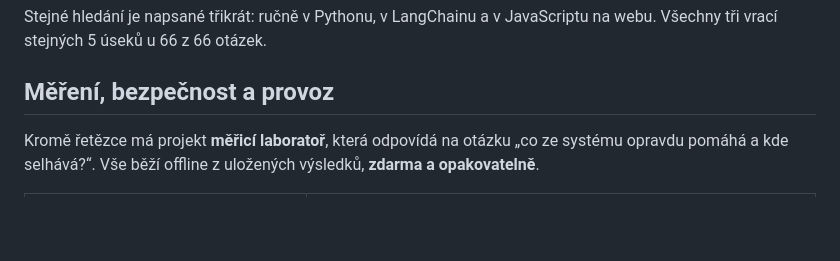
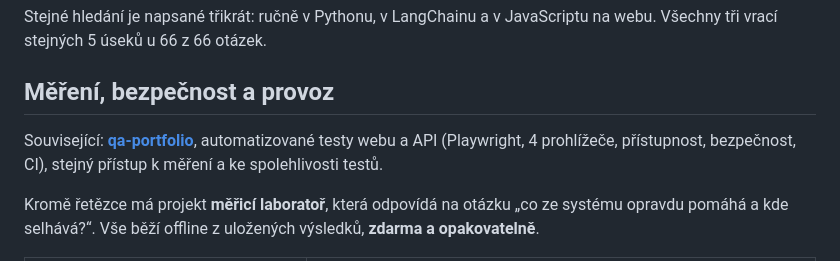
Before and after one commit to zenkovski/rag-demo, a Markdown page: README.md, the part around the change. Drawn GitHub-style; blank space fills up the shorter version.

Commit message:
README: odkaz na qa-portfolio
Co-Authored-By: Claude Sonnet 5.5 <noreply@anthropic.com>

```diff
--- a/README.md
+++ b/README.md
@@ -47,6 +47,8 @@ otázka
 Stejné hledání je napsané třikrát: ručně v Pythonu, v LangChainu a v JavaScriptu na webu. Všechny tři vrací stejných 5 úseků u 66 z 66 otázek.
 
 ## Měření, bezpečnost a provoz
+Související: [**qa-portfolio**](https://github.com/zenkovski/qa-portfolio), automatizované testy webu a API (Playwright, 4 prohlížeče, přístupnost, bezpečnost, CI), stejný přístup k měření a ke spolehlivosti testů.
+
 
 Kromě řetězce má projekt **měřicí laboratoř**, která odpovídá na otázku „co ze systému opravdu pomáhá a kde selhává?“. Vše běží offline z uložených výsledků, **zdarma a opakovatelně**.
 
```
